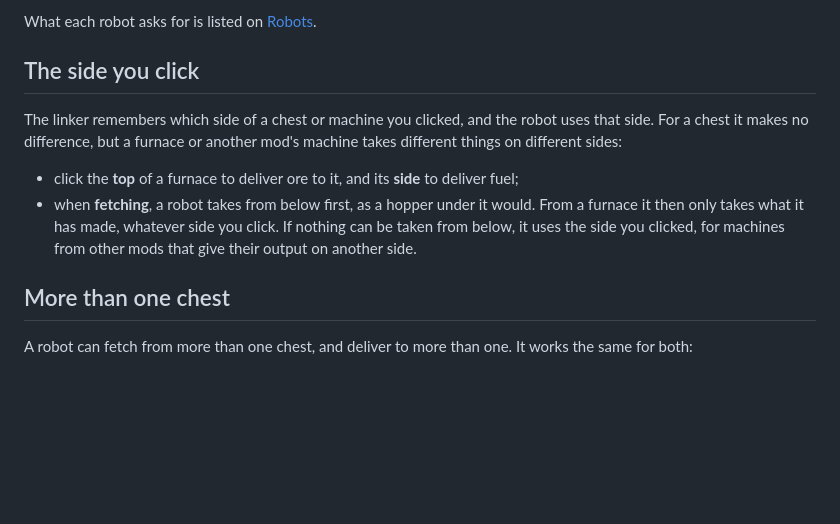
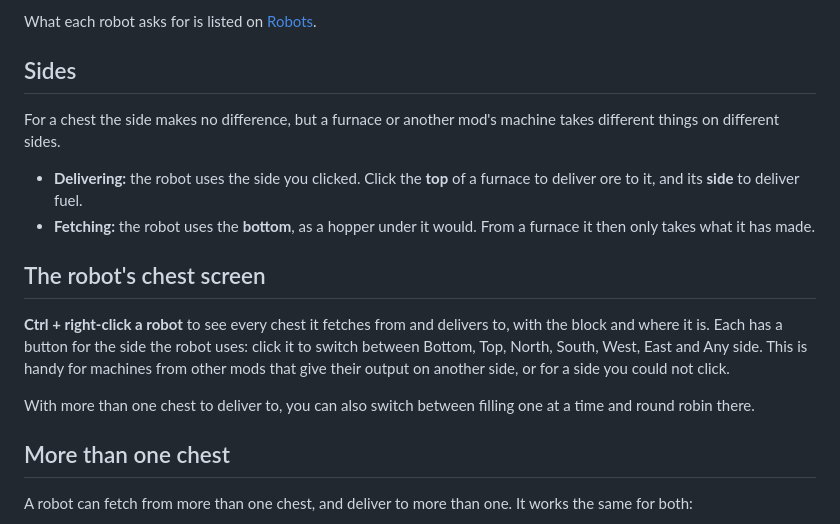
Before and after one commit to farmerfrankdev/farmerfranks-robotics-wiki, a Markdown page: Robot-Linker.md, the part around the change. Rendered like a GitHub page; blank space fills up the shorter version.

Commit message:
Robot chest screen: Ctrl + right-click a robot to change chest sides
Lists every chest the robot fetches from and delivers to, with a button per
chest for the side it uses, and the fill / round robin switch. Fetching now
uses the bottom by default (set by the linker) and no longer falls back to the
side clicked, which took fuel out of a furnace when it had nothing made yet.

Co-Authored-By: Claude Opus 5.5 <noreply@anthropic.com>

```diff
--- a/Robot-Linker.md
+++ b/Robot-Linker.md
@@ -18,10 +18,15 @@ The Robot Linker tells a robot where to work: its chests, its charging station a
 
 What each robot asks for is listed on [Robots](Robots.md).
 
-## The side you click
-The linker remembers which side of a chest or machine you clicked, and the robot uses that side. For a chest it makes no difference, but a furnace or another mod's machine takes different things on different sides:
-- click the **top** of a furnace to deliver ore to it, and its **side** to deliver fuel;
-- when **fetching**, a robot takes from below first, as a hopper under it would. From a furnace it then only takes what it has made, whatever side you click. If nothing can be taken from below, it uses the side you clicked, for machines from other mods that give their output on another side.
+## Sides
+For a chest the side makes no difference, but a furnace or another mod's machine takes different things on different sides.
+- **Delivering:** the robot uses the side you clicked. Click the **top** of a furnace to deliver ore to it, and its **side** to deliver fuel.
+- **Fetching:** the robot uses the **bottom**, as a hopper under it would. From a furnace it then only takes what it has made.
+
+## The robot's chest screen
+**Ctrl + right-click a robot** to see every chest it fetches from and delivers to, with the block and where it is. Each has a button for the side the robot uses: click it to switch between Bottom, Top, North, South, West, East and Any side. This is handy for machines from other mods that give their output on another side, or for a side you could not click.
+
+With more than one chest to deliver to, you can also switch between filling one at a time and round robin there.
 
 ## More than one chest
 A robot can fetch from more than one chest, and deliver to more than one. It works the same for both:
```
